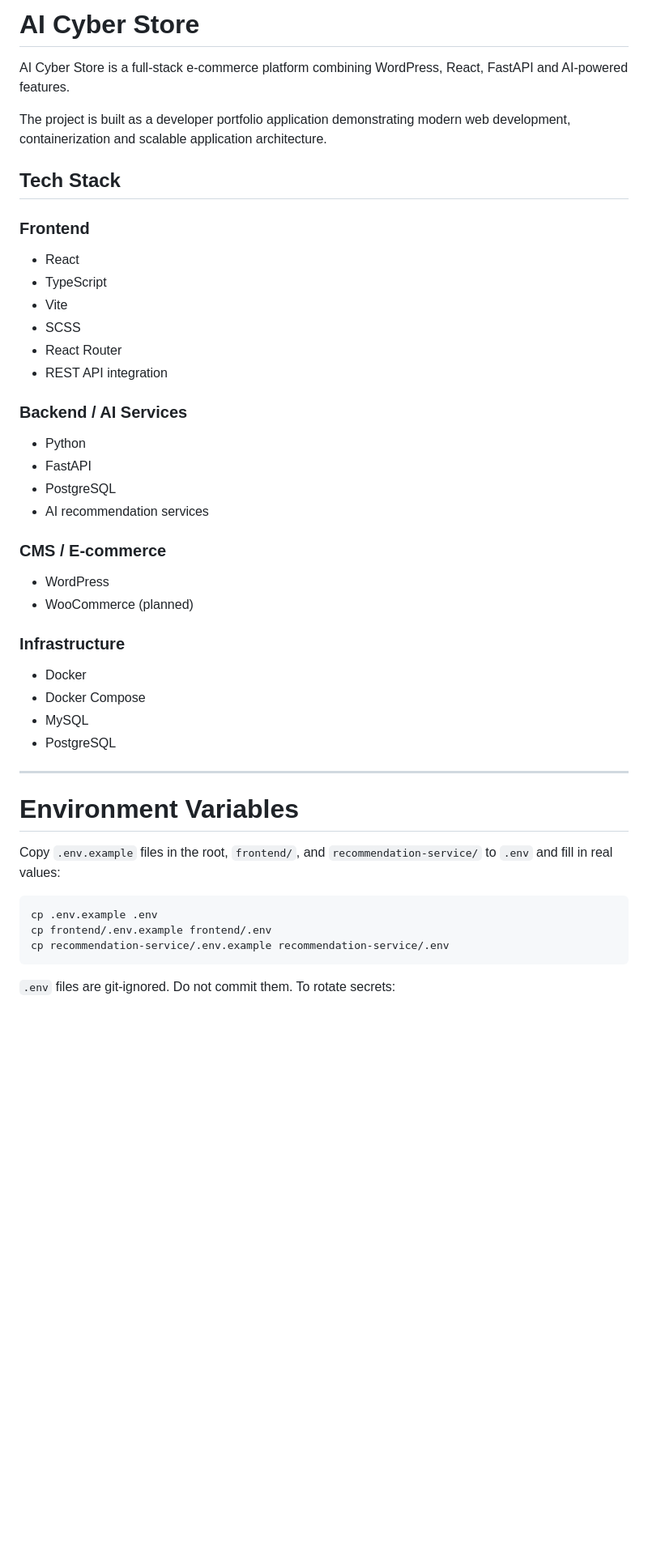
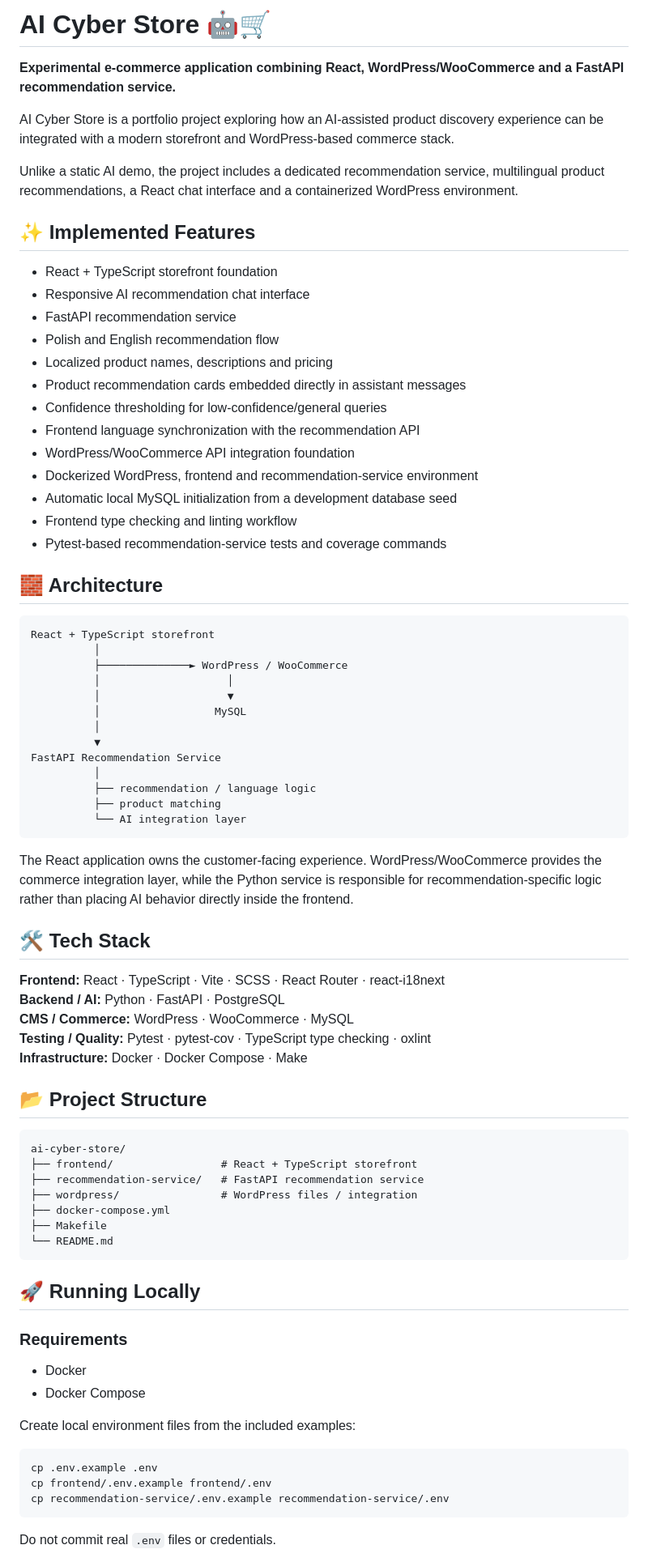
Before and after one commit to marpot/ai-cyber-store, a Markdown page: README.md, the part around one of its changes. Shown at 81% size. Drawn GitHub-style; blank space fills up the shorter version.

Commit message:
docs: align README with implemented AI store features

````diff
--- a/README.md
+++ b/README.md
@@ -1,40 +1,75 @@
-# AI Cyber Store
+# AI Cyber Store 🤖🛒
 
-AI Cyber Store is a full-stack e-commerce platform combining WordPress, React, FastAPI and AI-powered features.
+**Experimental e-commerce application combining React, WordPress/WooCommerce and a FastAPI recommendation service.**
 
-The project is built as a developer portfolio application demonstrating modern web development, containerization and scalable application architecture.
+AI Cyber Store is a portfolio project exploring how an AI-assisted product discovery experience can be integrated with a modern storefront and WordPress-based commerce stack.
 
-## Tech Stack
+Unlike a static AI demo, the project includes a dedicated recommendation service, multilingual product recommendations, a React chat interface and a containerized WordPress environment.
 
-### Frontend
-- React
-- TypeScript
-- Vite
-- SCSS
-- React Router
-- REST API integration
+## ✨ Implemented Features
 
-### Backend / AI Services
-- Python
-- FastAPI
-- PostgreSQL
-- AI recommendation services
+- React + TypeScript storefront foundation
+- Responsive AI recommendation chat interface
+- FastAPI recommendation service
+- Polish and English recommendation flow
+- Localized product names, descriptions and pricing
+- Product recommendation cards embedded directly in assistant messages
+- Confidence thresholding for low-confidence/general queries
+- Frontend language synchronization with the recommendation API
+- WordPress/WooCommerce API integration foundation
+- Dockerized WordPress, frontend and recommendation-service environment
+- Automatic local MySQL initialization from a development database seed
+- Frontend type checking and linting workflow
+- Pytest-based recommendation-service tests and coverage commands
 
-### CMS / E-commerce
-- WordPress
-- WooCommerce (planned)
+## 🧱 Architecture
 
-### Infrastructure
+```text
+React + TypeScript storefront
+          │
+          ├──────────────► WordPress / WooCommerce
+          │                    │
+          │                    ▼
+          │                  MySQL
+          │
+          ▼
+FastAPI Recommendation Service
+          │
+          ├── recommendation / language logic
+          ├── product matching
+          └── AI integration layer
+```
+
+The React application owns the customer-facing experience. WordPress/WooCommerce provides the commerce integration layer, while the Python service is responsible for recommendation-specific logic rather than placing AI behavior directly inside the frontend.
+
+## 🛠 Tech Stack
+
+**Frontend:** React · TypeScript · Vite · SCSS · React Router · react-i18next
+**Backend / AI:** Python · FastAPI · PostgreSQL
+**CMS / Commerce:** WordPress · WooCommerce · MySQL
+**Testing / Quality:** Pytest · pytest-cov · TypeScript type checking · oxlint
+**Infrastructure:** Docker · Docker Compose · Make
+
+## 📂 Project Structure
+
+```text
+ai-cyber-store/
+├── frontend/                 # React + TypeScript storefront
+├── recommendation-service/   # FastAPI recommendation service
+├── wordpress/                # WordPress files / integration
+├── docker-compose.yml
+├── Makefile
+└── README.md
+```
+
+## 🚀 Running Locally
+
+### Requirements
+
 - Docker
 - Docker Compose
-- MySQL
-- PostgreSQL
 
----
-
-# Environment Variables
-
-Copy `.env.example` files in the root, `frontend/`, and `recommendation-service/` to `.env` and fill in real values:
+Create local environment files from the included examples:
 
 ```bash
 cp .env.example .env
@@ -42,5 +77,5 @@ cp frontend/.env.example frontend/.env
 cp recommendation-service/.env.example recommendation-service/.env
 ```
 
-`.env` files are git-ignored. Do not commit them. To rotate secrets:
+Do not commit real `.env` files or credentials.
 
````
Also changed, not shown: other parts of README.md (+33 -159 lines).
